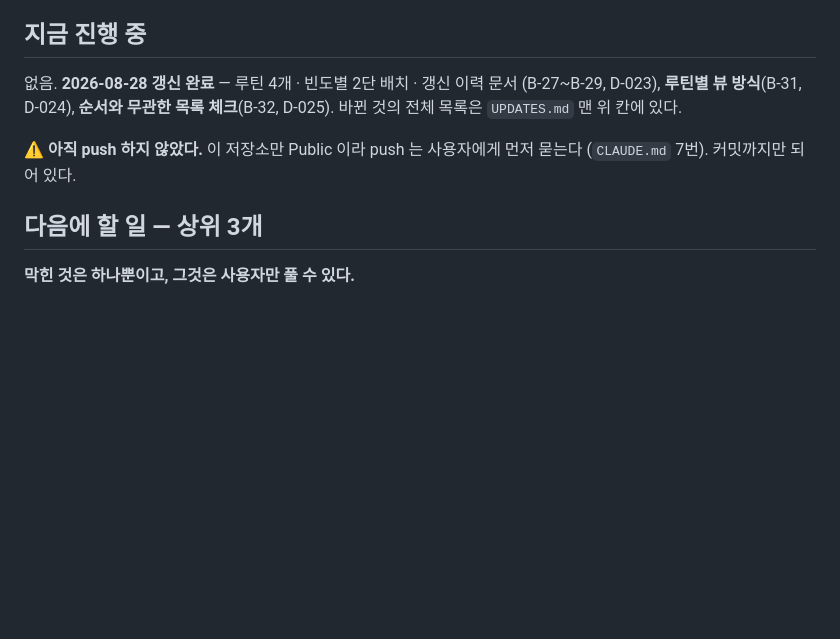
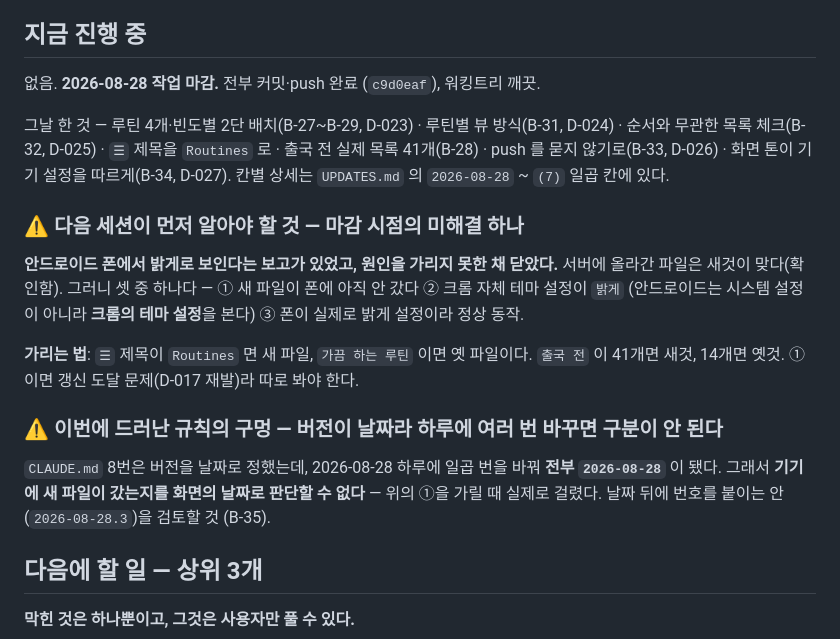
Before and after one commit to powerprana7/morning-evening-routine, a Markdown page: docs/STATUS.md, the part around the change. Rendered like a GitHub page; blank space fills up the shorter version.

Commit message:
STATUS/BACKLOG: 2026-08-28 작업 마감 표시
마감 시점에 미해결로 남은 것과 이번에 드러난 규칙의 구멍을 다음 세션이 먼저
읽도록 STATUS 에 남긴다.

- B-36 안드로이드에서 밝게로 보인다는 보고. 서버 파일은 새것이 맞으므로
  새 파일 도달 / 크롬 자체 테마 설정 / 폰이 실제로 밝게 셋 중 하나인데
  가리지 못한 채 닫았다. ☰ 제목이 Routines 인지로 판별한다
- B-35 버전이 날짜라 하루 일곱 번을 바꾸니 전부 2026-08-28 이 됐다.
  기기에 새 파일이 갔는지를 화면의 날짜로 판단할 수 없어 실제로 걸렸다

Co-Authored-By: Claude Opus 5 <noreply@anthropic.com>
Claude-Session: https://claude.ai/code/session_01LnjT4L3F4YZu7zo1pqDpph

```diff
--- a/docs/STATUS.md
+++ b/docs/STATUS.md
@@ -75,13 +75,30 @@ https://powerprana7.github.io/morning-evening-routine/ · `routine.app`
 
 ## 지금 진행 중
 
-없음. **2026-08-28 갱신 완료** — 루틴 4개 · 빈도별 2단 배치 · 갱신 이력 문서
-(B-27~B-29, D-023), **루틴별 뷰 방식**(B-31, D-024),
-**순서와 무관한 목록 체크**(B-32, D-025).
-바뀐 것의 전체 목록은 `UPDATES.md` 맨 위 칸에 있다.
+없음. **2026-08-28 작업 마감.** 전부 커밋·push 완료 (`c9d0eaf`), 워킹트리 깨끗.
 
-⚠ **아직 push 하지 않았다.** 이 저장소만 Public 이라 push 는 사용자에게 먼저 묻는다
-(`CLAUDE.md` 7번). 커밋까지만 되어 있다.
+그날 한 것 — 루틴 4개·빈도별 2단 배치(B-27~B-29, D-023) · 루틴별 뷰 방식(B-31, D-024)
+· 순서와 무관한 목록 체크(B-32, D-025) · `☰` 제목을 `Routines` 로
+· 출국 전 실제 목록 41개(B-28) · push 를 묻지 않기로(B-33, D-026)
+· 화면 톤이 기기 설정을 따르게(B-34, D-027).
+칸별 상세는 `UPDATES.md` 의 `2026-08-28` ~ `(7)` 일곱 칸에 있다.
+
+### ⚠ 다음 세션이 먼저 알아야 할 것 — 마감 시점의 미해결 하나
+
+**안드로이드 폰에서 밝게로 보인다는 보고가 있었고, 원인을 가리지 못한 채 닫았다.**
+서버에 올라간 파일은 새것이 맞다(확인함). 그러니 셋 중 하나다 —
+① 새 파일이 폰에 아직 안 갔다 ② 크롬 자체 테마 설정이 `밝게` (안드로이드는 시스템
+설정이 아니라 **크롬의 테마 설정**을 본다) ③ 폰이 실제로 밝게 설정이라 정상 동작.
+
+**가리는 법**: `☰` 제목이 `Routines` 면 새 파일, `가끔 하는 루틴` 이면 옛 파일이다.
+`출국 전` 이 41개면 새것, 14개면 옛것. ①이면 갱신 도달 문제(D-017 재발)라 따로 봐야 한다.
+
+### ⚠ 이번에 드러난 규칙의 구멍 — 버전이 날짜라 하루에 여러 번 바꾸면 구분이 안 된다
+
+`CLAUDE.md` 8번은 버전을 날짜로 정했는데, 2026-08-28 하루에 일곱 번을 바꿔
+**전부 `2026-08-28`** 이 됐다. 그래서 **기기에 새 파일이 갔는지를 화면의 날짜로
+판단할 수 없다** — 위의 ①을 가릴 때 실제로 걸렸다.
+날짜 뒤에 번호를 붙이는 안(`2026-08-28.3`)을 검토할 것 (B-35).
 
 ## 다음에 할 일 — 상위 3개
 
```
Also changed, not shown: docs/BACKLOG.md (+2 -0 lines).
